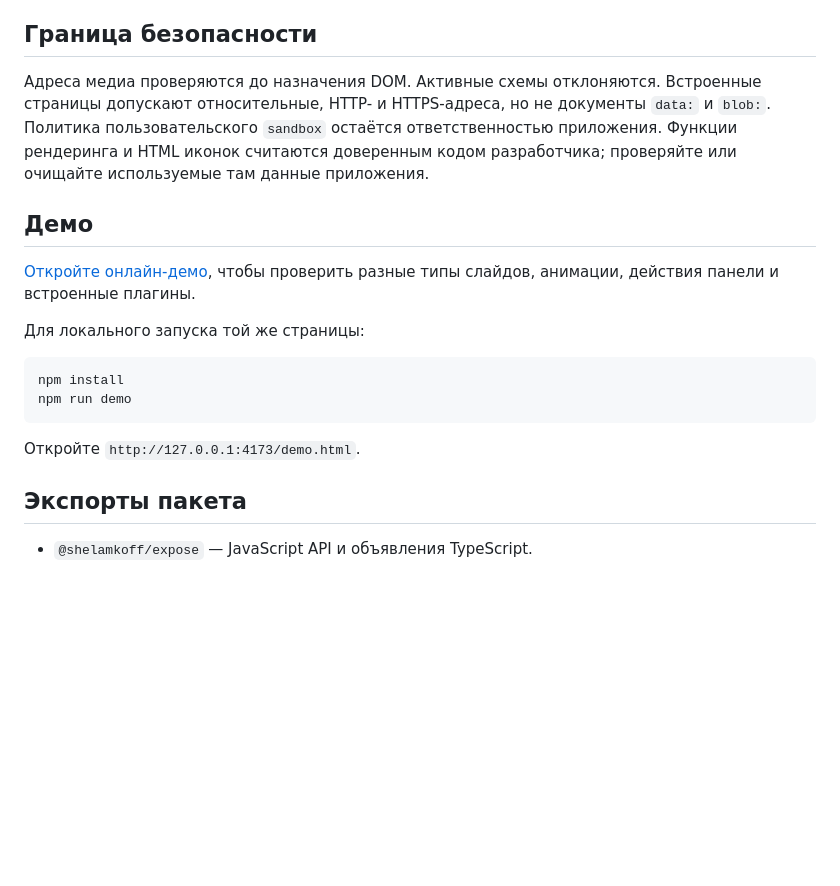
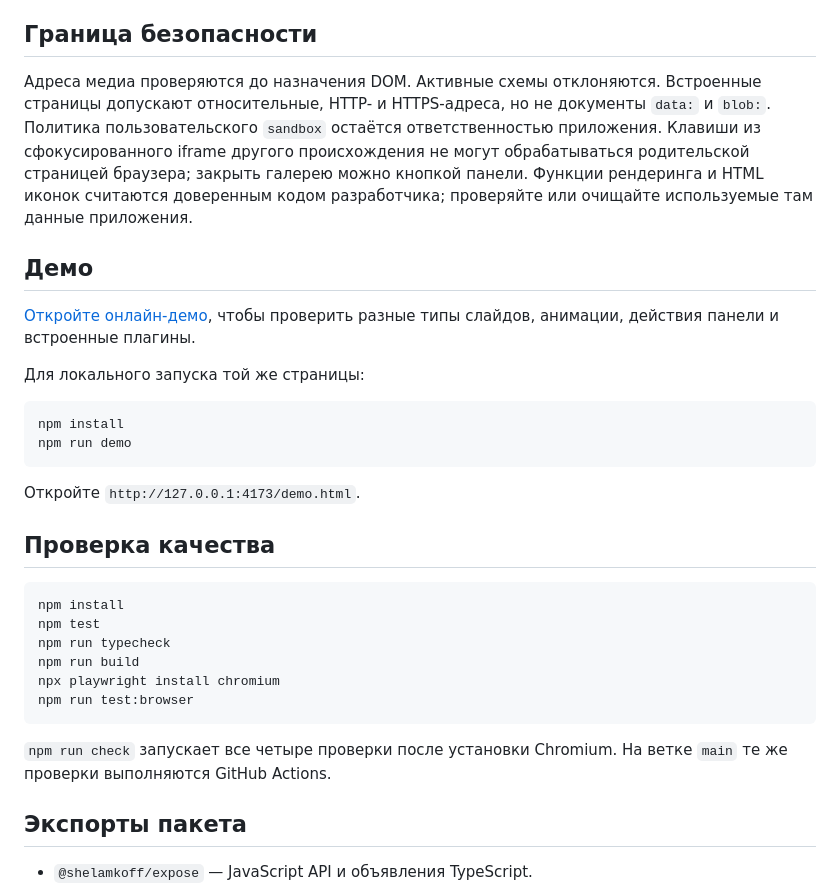
Before and after one commit to Shelamkoff/expose, a Markdown page: README.ru.md, the part around the change. Drawn GitHub-style; blank space fills up the shorter version.

Commit message:
docs: document Russian verification commands and iframe keyboard boundary

````diff
--- a/README.ru.md
+++ b/README.ru.md
@@ -310,7 +310,7 @@ export function createSharePlugin() {
 
 ## Граница безопасности
 
-Адреса медиа проверяются до назначения DOM. Активные схемы отклоняются. Встроенные страницы допускают относительные, HTTP- и HTTPS-адреса, но не документы `data:` и `blob:`. Политика пользовательского `sandbox` остаётся ответственностью приложения. Функции рендеринга и HTML иконок считаются доверенным кодом разработчика; проверяйте или очищайте используемые там данные приложения.
+Адреса медиа проверяются до назначения DOM. Активные схемы отклоняются. Встроенные страницы допускают относительные, HTTP- и HTTPS-адреса, но не документы `data:` и `blob:`. Политика пользовательского `sandbox` остаётся ответственностью приложения. Клавиши из сфокусированного iframe другого происхождения не могут обрабатываться родительской страницей браузера; закрыть галерею можно кнопкой панели. Функции рендеринга и HTML иконок считаются доверенным кодом разработчика; проверяйте или очищайте используемые там данные приложения.
 
 ## Демо
 
@@ -325,6 +325,19 @@ npm run demo
 
 Откройте `http://127.0.0.1:4173/demo.html`.
 
+## Проверка качества
+
+```bash
+npm install
+npm test
+npm run typecheck
+npm run build
+npx playwright install chromium
+npm run test:browser
+```
+
+`npm run check` запускает все четыре проверки после установки Chromium. На ветке `main` те же проверки выполняются GitHub Actions.
+
 ## Экспорты пакета
 
 - `@shelamkoff/expose` — JavaScript API и объявления TypeScript.
````
